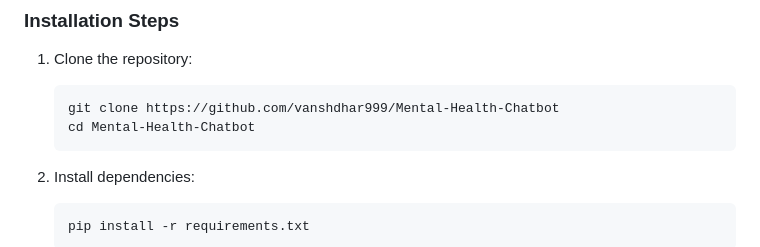
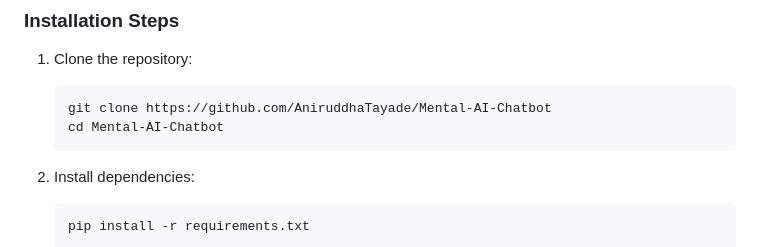
Before and after one commit to AniruddhaTayade/Mental-AI-Chatbot, a Markdown page: README.md, the part around the change. Drawn GitHub-style.

````diff
--- a/README.md
+++ b/README.md
@@ -38,8 +38,8 @@ This mental health assistant Flask-based web application designed to provide a s
 ### Installation Steps
 1. Clone the repository:
    ```bash
-   git clone https://github.com/vanshdhar999/Mental-Health-Chatbot
-   cd Mental-Health-Chatbot
+   git clone https://github.com/AniruddhaTayade/Mental-AI-Chatbot
+   cd Mental-AI-Chatbot
    ```
 
 2. Install dependencies:
````
